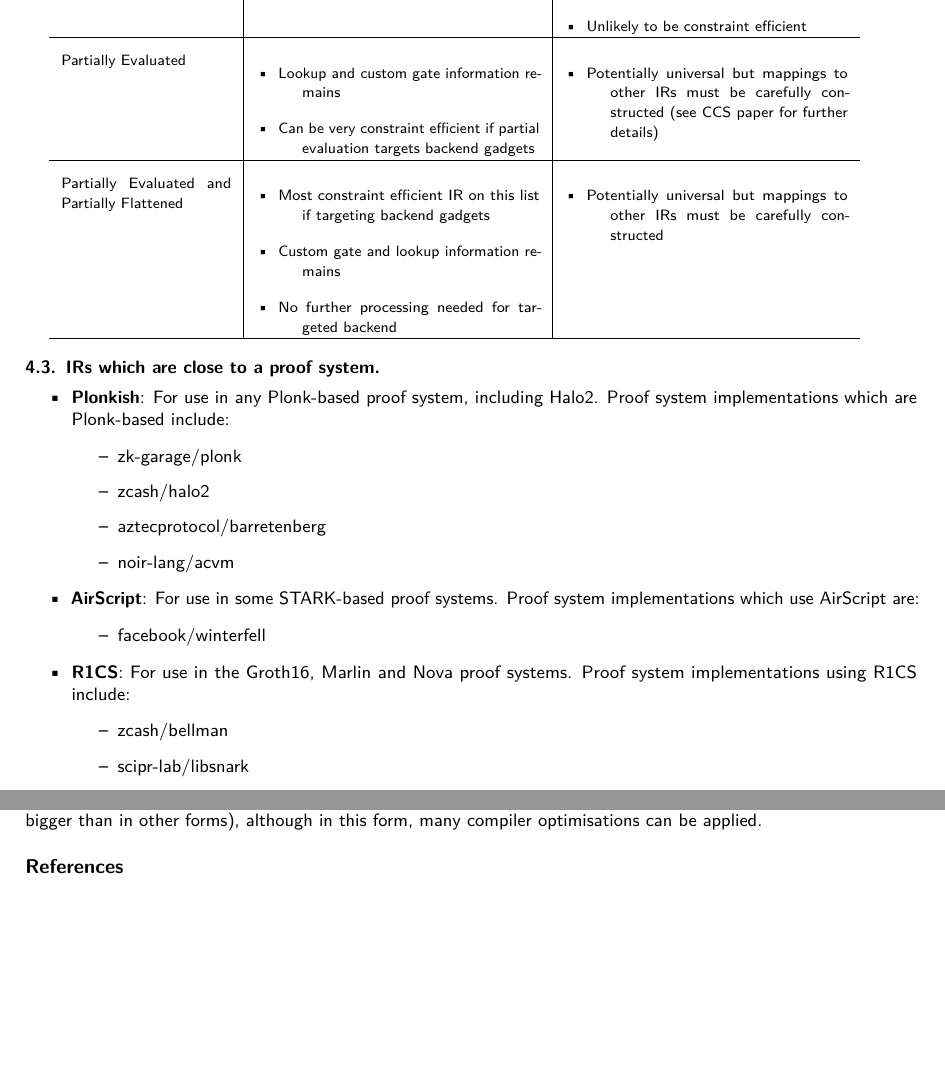
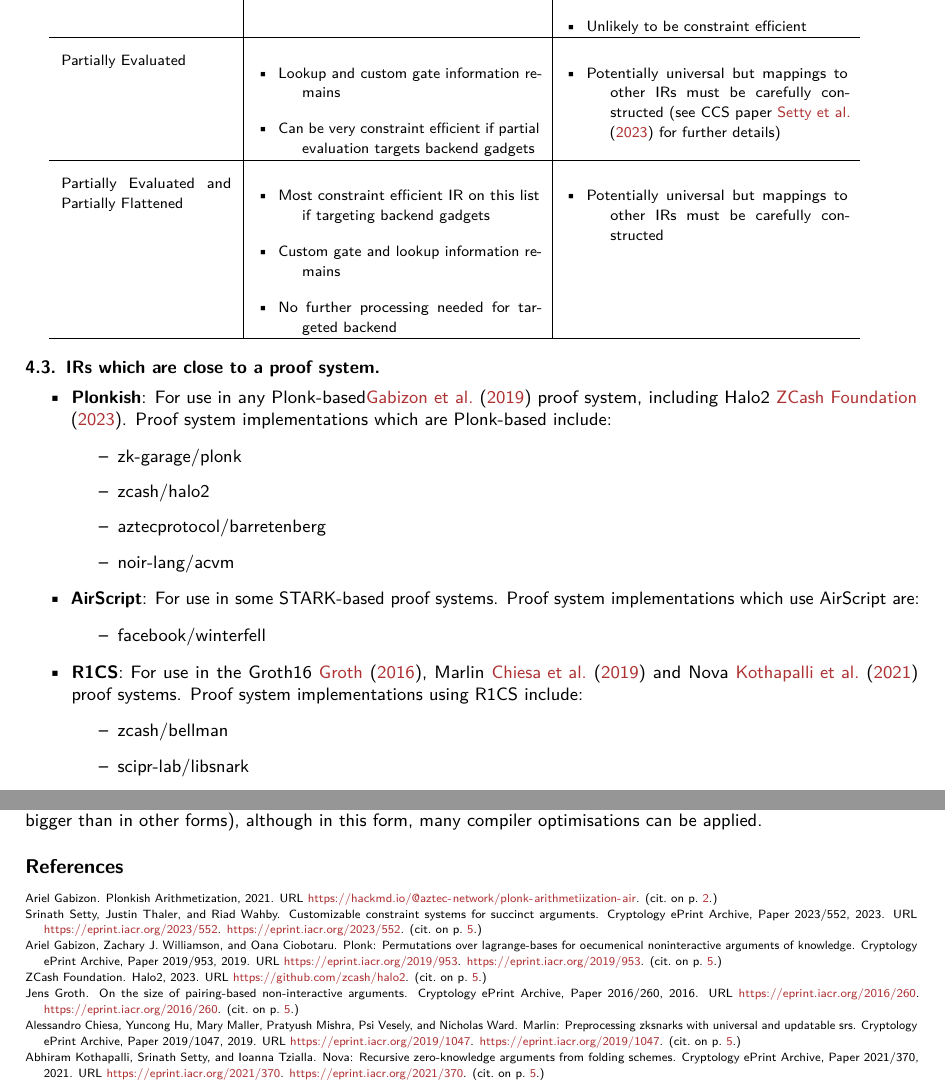
Before and after one commit to anoma/ART-2023-Fitzgerald-Centelles-VampIR-Bestiary, a LaTeX document (main.tex, which reads ref.bib): two parts of pages 5 and 17 of 17, joined at a grey line, cut so that both start at the same text, the shorter picture padded with empty space. Compiled offline with pdfLaTeX.

Commit message:
Update on Overleaf.

```diff
--- a/main.tex
+++ b/main.tex
@@ -198,7 +198,7 @@ A \textbf{universal} IR means that there is a direct transformation from it to a
          \item Can be very constraint efficient if partial evaluation targets backend gadgets
      \end{itemize} &
      \begin{itemize} \setlength{\itemindent}{-1.5em}
-         \item Potentially universal but mappings to other IRs must be carefully constructed (see CCS paper for further details)
+         \item Potentially universal but mappings to other IRs must be carefully constructed (see CCS paper \cite{cryptoeprint:2023/552} for further details)
      \end{itemize}
      \\
      \hline
@@ -218,7 +218,7 @@ A \textbf{universal} IR means that there is a direct transformation from it to a
 
 \subsection{IRs which are close to a proof system}
 \begin{itemize}
-\item \textbf{Plonkish}: For use in any Plonk-based proof system, including Halo2. Proof system implementations which are Plonk-based include:
+\item \textbf{Plonkish}: For use in any Plonk-based\cite{cryptoeprint:2019/953} proof system, including Halo2 \cite{halo2-repo}. Proof system implementations which are Plonk-based include:
     \begin{itemize}
         \item zk-garage/plonk
         \item zcash/halo2
@@ -229,7 +229,7 @@ A \textbf{universal} IR means that there is a direct transformation from it to a
     \begin{itemize}
         \item facebook/winterfell
     \end{itemize}
-\item \textbf{R1CS}: For use in the Groth16, Marlin and Nova proof systems. Proof system implementations using R1CS include:
+\item \textbf{R1CS}: For use in the Groth16 \cite{cryptoeprint:2016/260}, Marlin \cite{cryptoeprint:2019/1047} and Nova \cite{cryptoeprint:2021/370} proof systems. Proof system implementations using R1CS include:
     \begin{itemize}
         \item zcash/bellman
         \item scipr-lab/libsnark
--- a/ref.bib
+++ b/ref.bib
@@ -131,3 +131,11 @@ title = {{Halo2}},
 url = {https://github.com/zcash/halo2},
 year = {2023}
 }
+
+@misc{cryptoeprint:2019/953,
+      author = {Ariel Gabizon and Zachary J.  Williamson and Oana Ciobotaru},
+      title = {PLONK: Permutations over Lagrange-bases for Oecumenical Noninteractive arguments of Knowledge},
+      howpublished = {Cryptology ePrint Archive, Paper 2019/953},
+      year = {2019},
+      note = {\url{https://eprint.iacr.org/2019/953}},
+      url = {https://eprint.iacr.org/2019/953}
@@ -133,0 +148,2 @@ year = {2023}
+year = {2021}
+}
```
Also changed, not shown: main.tex (2 more changed lines), ref.bib (6 more changed lines).
